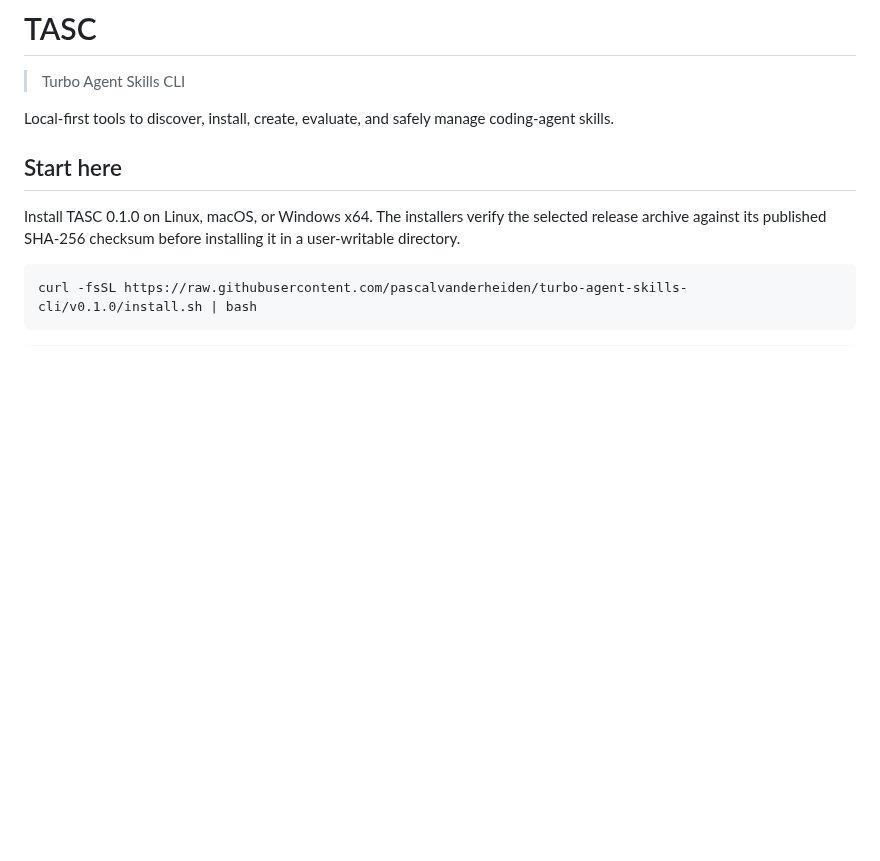
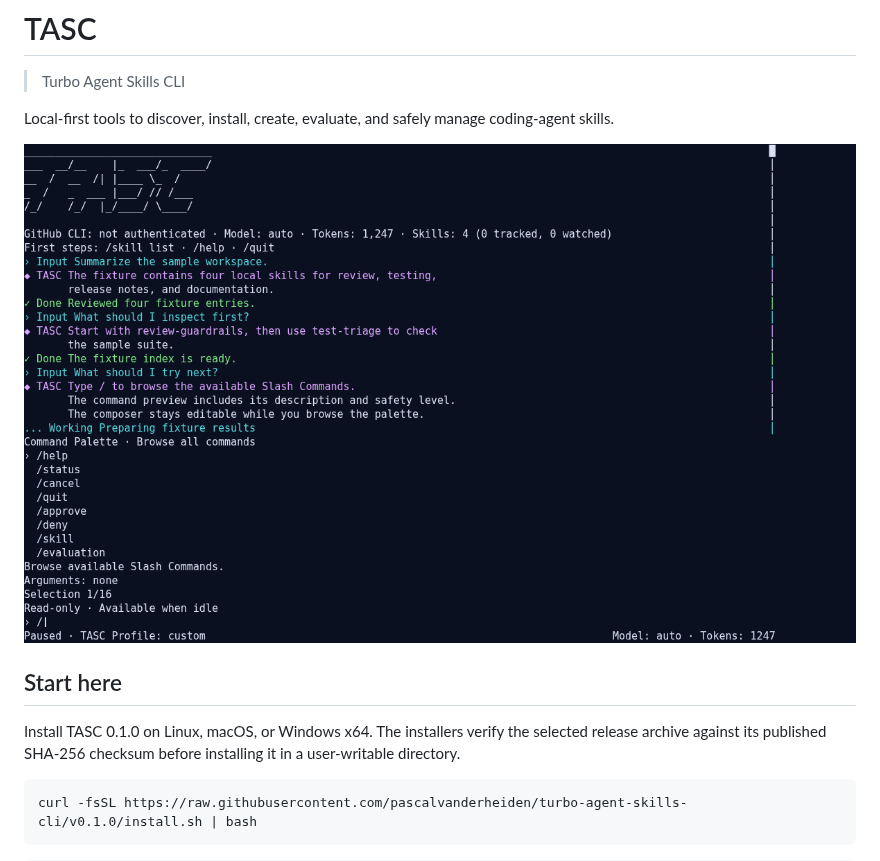
Before and after one commit to pascalvanderheiden/turbo-agent-skills-cli, a Markdown page: README.md, the part around the change. Rendered like a GitHub page; pictures changed too: docs/site/assets/agent-session.png (added); blank space fills up the shorter version.

Commit message:
Add Agent Session screenshot to landing page
Co-authored-by: pascalvanderheiden <16578933+pascalvanderheiden@users.noreply.github.com>

```diff
--- a/README.md
+++ b/README.md
@@ -10,6 +10,8 @@ TASC helps you discover, install, create, evaluate, and safely manage coding-age
 > Turbo Agent Skills CLI
 
 Local-first tools to discover, install, create, evaluate, and safely manage coding-agent skills.
+
+![TASC Agent Session showing a scrollable transcript, Slash Command palette, composer, and model and token status footer.](docs/site/assets/agent-session.png)
 
 ## Start here
 
```
Also changed, not shown: 2 other files.
